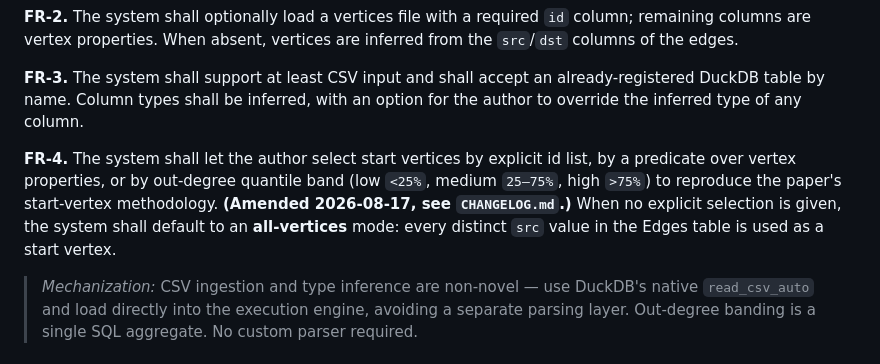
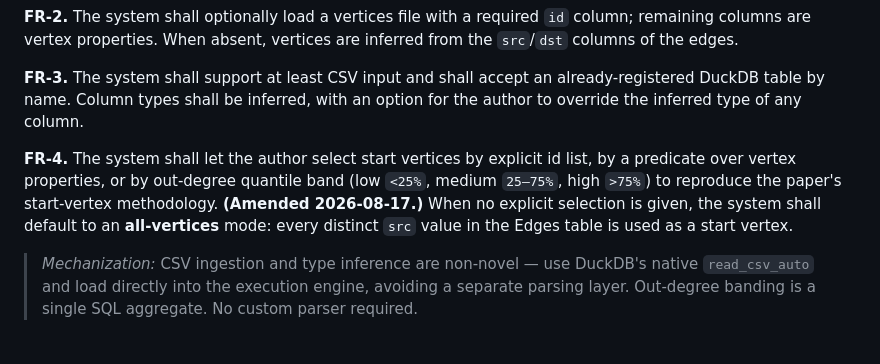
Before and after one commit to conferencecode-sub/efficient_path_query_processing, a Markdown page: new_compiler_requirements/compiler_reqs.md, the part around the change. Drawn GitHub-style.

```diff
--- a/new_compiler_requirements/compiler_reqs.md
+++ b/new_compiler_requirements/compiler_reqs.md
@@ -73,7 +73,7 @@ Every stage's output is inspectable; the generated SQL is a first-class artifact
 
 **FR-3.** The system shall support at least CSV input and shall accept an already-registered DuckDB table by name. Column types shall be inferred, with an option for the author to override the inferred type of any column.
 
-**FR-4.** The system shall let the author select start vertices by explicit id list, by a predicate over vertex properties, or by out-degree quantile band (low `<25%`, medium `25–75%`, high `>75%`) to reproduce the paper's start-vertex methodology. **(Amended 2026-08-17, see `CHANGELOG.md`.)** When no explicit selection is given, the system shall default to an **all-vertices** mode: every distinct `src` value in the Edges table is used as a start vertex.
+**FR-4.** The system shall let the author select start vertices by explicit id list, by a predicate over vertex properties, or by out-degree quantile band (low `<25%`, medium `25–75%`, high `>75%`) to reproduce the paper's start-vertex methodology. **(Amended 2026-08-17.)** When no explicit selection is given, the system shall default to an **all-vertices** mode: every distinct `src` value in the Edges table is used as a start vertex.
 
 > *Mechanization:* CSV ingestion and type inference are non-novel — use DuckDB's native `read_csv_auto` and load directly into the execution engine, avoiding a separate parsing layer. Out-degree banding is a single SQL aggregate. No custom parser required.
 
```
Also changed, not shown: compiler/CHECKLIST.md (+2 -2 lines), new_compiler_requirements/CHANGELOG.md (deleted, +0 -60 lines).
